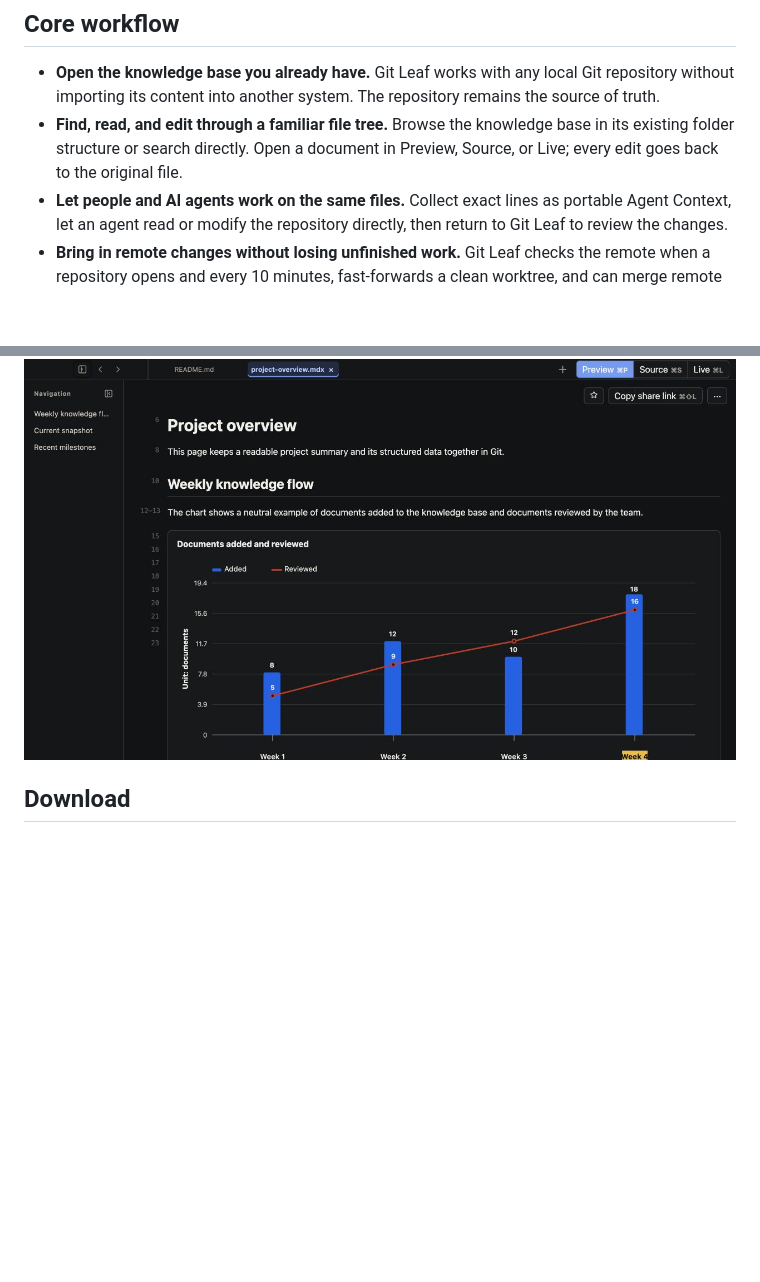
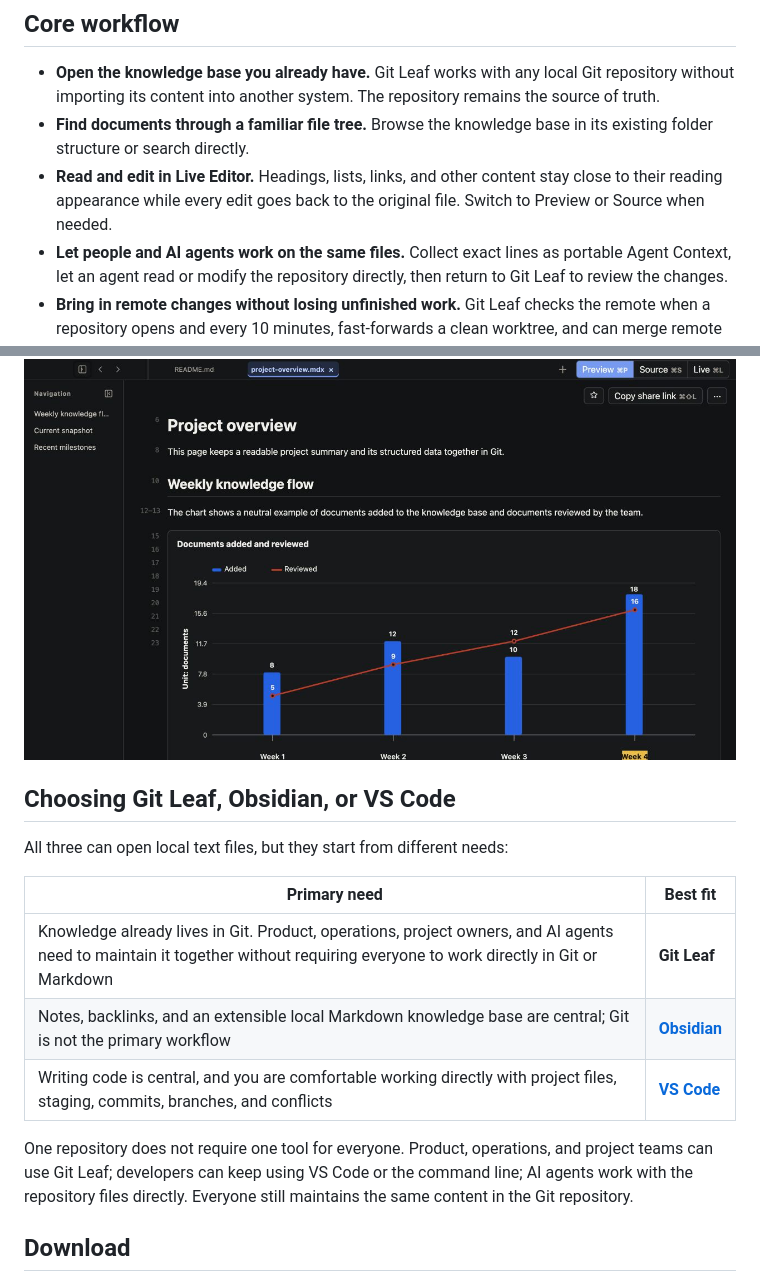
Before and after one commit to ArrowYing/git-leaf, a Markdown page: README.md, 2 parts joined by grey strips. Rendered like a GitHub page; blank space fills up the shorter version.

Commit message:
docs: highlight Live Editor and tool choice

```diff
--- a/README.md
+++ b/README.md
@@ -28,9 +28,10 @@ after installing Git Leaf, or clone it for a completely local first run.
 
 - **Open the knowledge base you already have.** Git Leaf works with any local Git repository without
   importing its content into another system. The repository remains the source of truth.
-- **Find, read, and edit through a familiar file tree.** Browse the knowledge base in its existing
-  folder structure or search directly. Open a document in Preview, Source, or Live; every edit goes
-  back to the original file.
+- **Find documents through a familiar file tree.** Browse the knowledge base in its existing folder
+  structure or search directly.
+- **Read and edit in Live Editor.** Headings, lists, links, and other content stay close to their reading
+  appearance while every edit goes back to the original file. Switch to Preview or Source when needed.
 - **Let people and AI agents work on the same files.** Collect exact lines as portable Agent Context,
   let an agent read or modify the repository directly, then return to Git Leaf to review the changes.
 - **Bring in remote changes without losing unfinished work.** Git Leaf checks the remote when a
@@ -56,6 +57,20 @@ update the same files.
 Git Leaf presents this content through safe built-in components; documents cannot run their own code or scripts.
 
 ![Git Leaf rendering a bar-and-line chart in a knowledge-base document](marketing/assets/git-leaf-mdx-chart.png)
+
+## Choosing Git Leaf, Obsidian, or VS Code
+
+All three can open local text files, but they start from different needs:
+
+| Primary need | Best fit |
+| --- | --- |
+| Knowledge already lives in Git. Product, operations, project owners, and AI agents need to maintain it together without requiring everyone to work directly in Git or Markdown | **Git Leaf** |
+| Notes, backlinks, and an extensible local Markdown knowledge base are central; Git is not the primary workflow | [**Obsidian**](https://obsidian.md/help/obsidian) |
+| Writing code is central, and you are comfortable working directly with project files, staging, commits, branches, and conflicts | [**VS Code**](https://code.visualstudio.com/docs/sourcecontrol/overview) |
+
+One repository does not require one tool for everyone. Product, operations, and project teams can use
+Git Leaf; developers can keep using VS Code or the command line; AI agents work with the repository
+files directly. Everyone still maintains the same content in the Git repository.
 
 ## Download
 
```
Also changed, not shown: README.zh-CN.md (+16 -2 lines).
